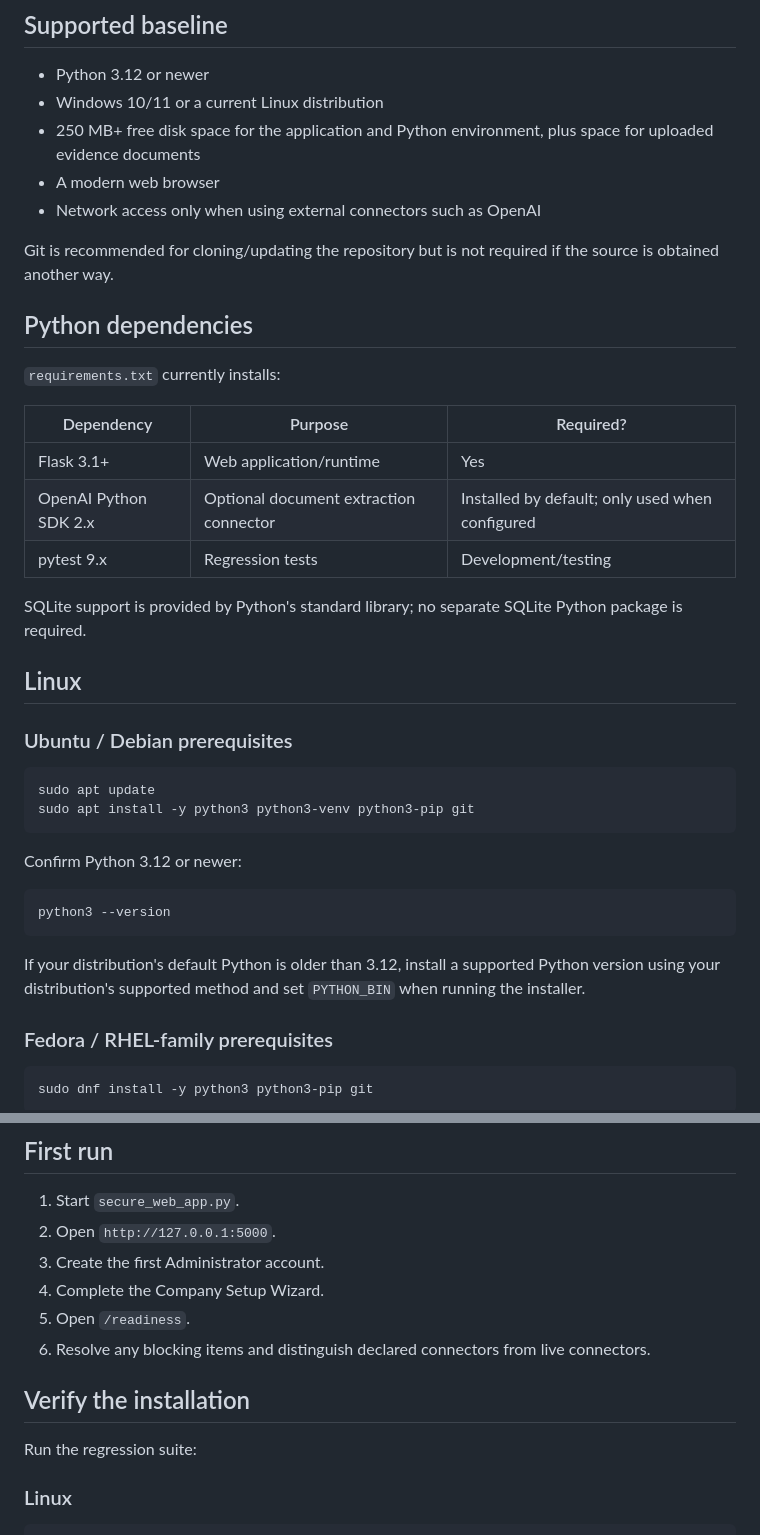
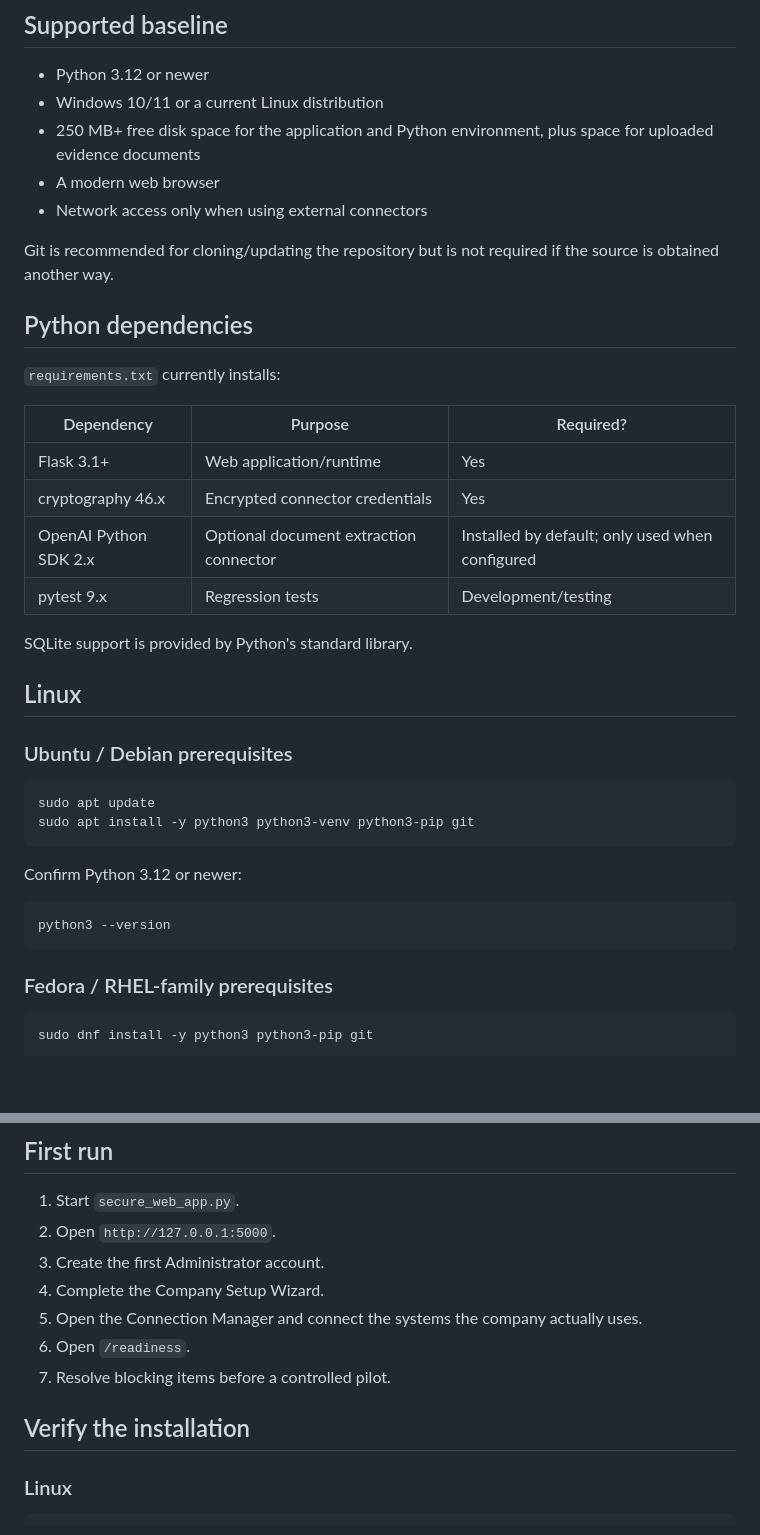
Before and after one commit to noeticanlabs/Bookkeeping-assistant-, a Markdown page: INSTALL.md, 2 parts joined by grey strips. GitHub-like rendering; blank space fills up the shorter version.

````diff
--- a/INSTALL.md
+++ b/INSTALL.md
@@ -8,7 +8,7 @@ Bookkeeper Assistant is a local-first Python web application. The secure applica
 - Windows 10/11 or a current Linux distribution
 - 250 MB+ free disk space for the application and Python environment, plus space for uploaded evidence documents
 - A modern web browser
-- Network access only when using external connectors such as OpenAI
+- Network access only when using external connectors
 
 Git is recommended for cloning/updating the repository but is not required if the source is obtained another way.
 
@@ -19,10 +19,11 @@ Git is recommended for cloning/updating the repository but is not required if th
 | Dependency | Purpose | Required? |
 | --- | --- | --- |
 | Flask 3.1+ | Web application/runtime | Yes |
+| cryptography 46.x | Encrypted connector credentials | Yes |
 | OpenAI Python SDK 2.x | Optional document extraction connector | Installed by default; only used when configured |
 | pytest 9.x | Regression tests | Development/testing |
 
-SQLite support is provided by Python's standard library; no separate SQLite Python package is required.
+SQLite support is provided by Python's standard library.
 
 ## Linux
 
@@ -38,8 +39,6 @@ Confirm Python 3.12 or newer:
 ```bash
 python3 --version
 ```
-
-If your distribution's default Python is older than 3.12, install a supported Python version using your distribution's supported method and set `PYTHON_BIN` when running the installer.
 
 ### Fedora / RHEL-family prerequisites
 
@@ -189,12 +225,11 @@ The compatibility path is converted to a sibling SQLite database by the current
 2. Open `http://127.0.0.1:5000`.
 3. Create the first Administrator account.
 4. Complete the Company Setup Wizard.
-5. Open `/readiness`.
-6. Resolve any blocking items and distinguish declared connectors from live connectors.
+5. Open the Connection Manager and connect the systems the company actually uses.
+6. Open `/readiness`.
+7. Resolve blocking items before a controlled pilot.
 
 ## Verify the installation
-
-Run the regression suite:
 
 ### Linux
 
````
Also changed, not shown: other parts of INSTALL.md (+62 -25 lines).
